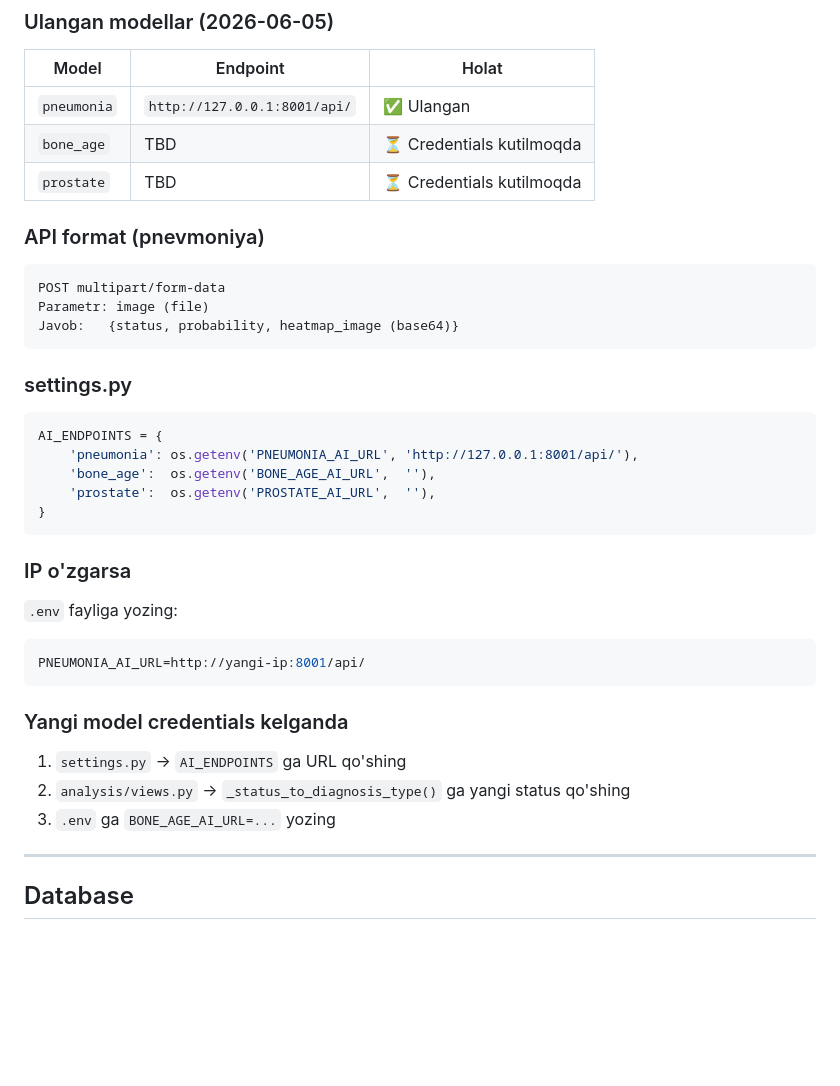
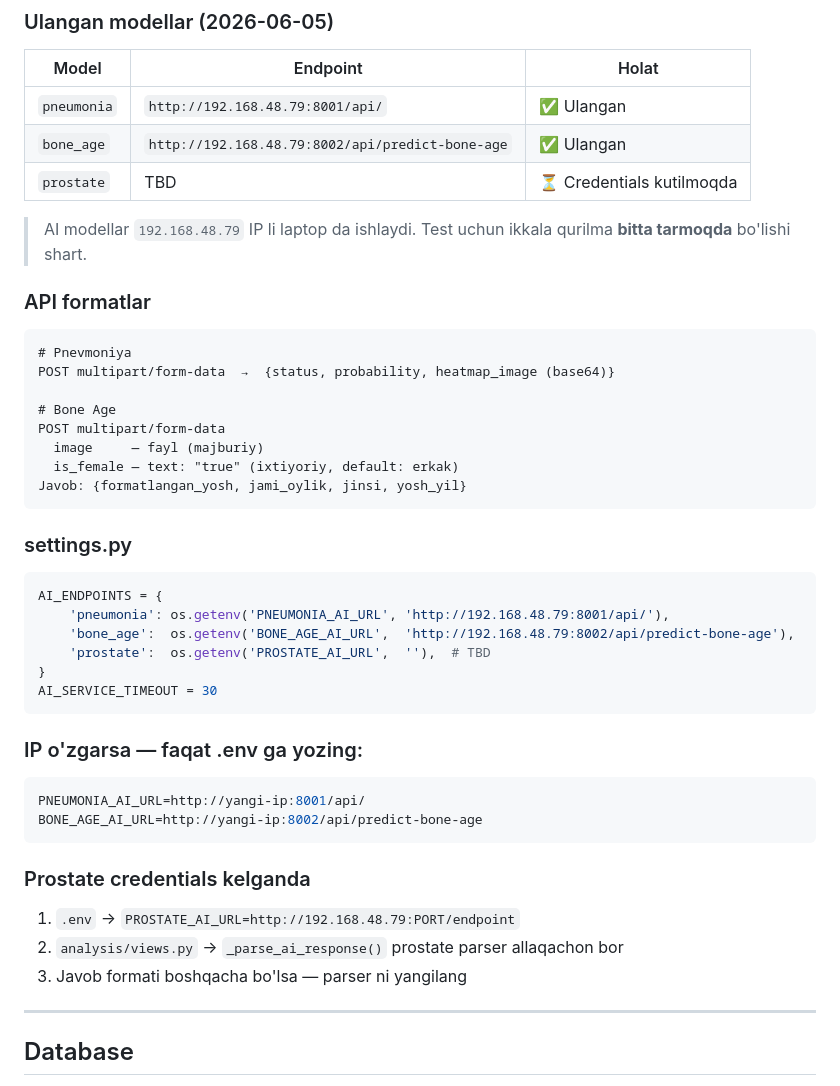
Before and after one commit to navideveloper/SinoMed, a Markdown page: HANDOFF.md, the part around the change. GitHub-like rendering; blank space fills up the shorter version.

Commit message:
docs: update AI endpoints to 192.168.48.79, bone_age confirmed

````diff
--- a/HANDOFF.md
+++ b/HANDOFF.md
@@ -149,36 +149,45 @@ Plan, Subscription, Payment
 ### Ulangan modellar (2026-06-05)
 | Model | Endpoint | Holat |
 |-------|----------|-------|
-| `pneumonia` | `http://127.0.0.1:8001/api/` | ✅ Ulangan |
-| `bone_age`  | TBD | ⏳ Credentials kutilmoqda |
+| `pneumonia` | `http://192.168.48.79:8001/api/` | ✅ Ulangan |
+| `bone_age`  | `http://192.168.48.79:8002/api/predict-bone-age` | ✅ Ulangan |
 | `prostate`  | TBD | ⏳ Credentials kutilmoqda |
 
-### API format (pnevmoniya)
+> AI modellar `192.168.48.79` IP li laptop da ishlaydi.
+> Test uchun ikkala qurilma **bitta tarmoqda** bo'lishi shart.
+
+### API formatlar
 ```
+# Pnevmoniya
+POST multipart/form-data  →  {status, probability, heatmap_image (base64)}
+
+# Bone Age
 POST multipart/form-data
-Parametr: image (file)
-Javob:   {status, probability, heatmap_image (base64)}
+  image     — fayl (majburiy)
+  is_female — text: "true" (ixtiyoriy, default: erkak)
+Javob: {formatlangan_yosh, jami_oylik, jinsi, yosh_yil}
 ```
 
 ### settings.py
 ```python
 AI_ENDPOINTS = {
-    'pneumonia': os.getenv('PNEUMONIA_AI_URL', 'http://127.0.0.1:8001/api/'),
-    'bone_age':  os.getenv('BONE_AGE_AI_URL',  ''),
-    'prostate':  os.getenv('PROSTATE_AI_URL',  ''),
+    'pneumonia': os.getenv('PNEUMONIA_AI_URL', 'http://192.168.48.79:8001/api/'),
+    'bone_age':  os.getenv('BONE_AGE_AI_URL',  'http://192.168.48.79:8002/api/predict-bone-age'),
+    'prostate':  os.getenv('PROSTATE_AI_URL',  ''),  # TBD
 }
+AI_SERVICE_TIMEOUT = 30
 ```
 
-### IP o'zgarsa
-`.env` fayliga yozing:
+### IP o'zgarsa — faqat .env ga yozing:
 ```env
 PNEUMONIA_AI_URL=http://yangi-ip:8001/api/
+BONE_AGE_AI_URL=http://yangi-ip:8002/api/predict-bone-age
 ```
 
-### Yangi model credentials kelganda
-1. `settings.py` → `AI_ENDPOINTS` ga URL qo'shing
-2. `analysis/views.py` → `_status_to_diagnosis_type()` ga yangi status qo'shing
-3. `.env` ga `BONE_AGE_AI_URL=...` yozing
+### Prostate credentials kelganda
+1. `.env` → `PROSTATE_AI_URL=http://192.168.48.79:PORT/endpoint`
+2. `analysis/views.py` → `_parse_ai_response()` prostate parser allaqachon bor
+3. Javob formati boshqacha bo'lsa — parser ni yangilang
 
 ---
 
````
